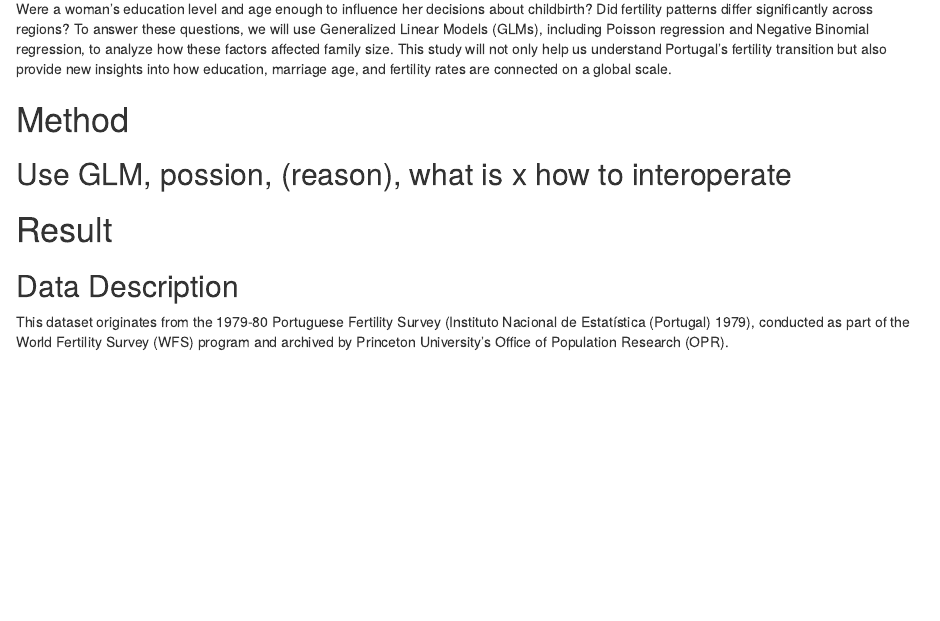
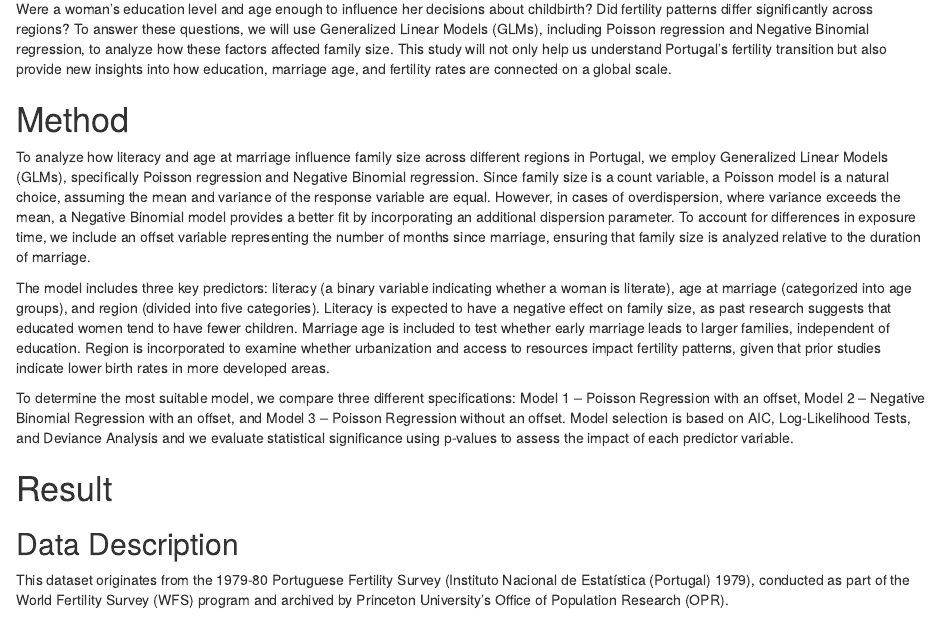
Before and after one commit to Jie-jiao05/Family_Size, an R Markdown document (Paper/Paper.Rmd): the page in a window 1100 px wide, from 920 px down. Rendered offline with R 4.5, knitr and Pandoc, with nearby package versions.

Commit message:
partial method update

```diff
--- a/Paper/Paper.Rmd
+++ b/Paper/Paper.Rmd
@@ -61,7 +61,12 @@ Previous studies provide important background on how education, marriage age, an
 Were a woman's education level and age enough to influence her decisions about childbirth? Did fertility patterns differ significantly across regions? To answer these questions, we will use Generalized Linear Models (GLMs), including Poisson regression and Negative Binomial regression, to analyze how these factors affected family size. This study will not only help us understand Portugal’s fertility transition but also provide new insights into how education, marriage age, and fertility rates are connected on a global scale.
 
 # Method
-## Use GLM, possion,   (reason), what is x how to interoperate
+
+To analyze how literacy and age at marriage influence family size across different regions in Portugal, we employ Generalized Linear Models (GLMs), specifically Poisson regression and Negative Binomial regression. Since family size is a count variable, a Poisson model is a natural choice, assuming the mean and variance of the response variable are equal. However, in cases of overdispersion, where variance exceeds the mean, a Negative Binomial model provides a better fit by incorporating an additional dispersion parameter. To account for differences in exposure time, we include an offset variable representing the number of months since marriage, ensuring that family size is analyzed relative to the duration of marriage.
+
+The model includes three key predictors: literacy (a binary variable indicating whether a woman is literate), age at marriage (categorized into age groups), and region (divided into five categories). Literacy is expected to have a negative effect on family size, as past research suggests that educated women tend to have fewer children. Marriage age is included to test whether early marriage leads to larger families, independent of education. Region is incorporated to examine whether urbanization and access to resources impact fertility patterns, given that prior studies indicate lower birth rates in more developed areas.
+
+To determine the most suitable model, we compare three different specifications: Model 1 – Poisson Regression with an offset, Model 2 – Negative Binomial Regression with an offset, and Model 3 – Poisson Regression without an offset. Model selection is based on AIC, Log-Likelihood Tests, and Deviance Analysis and  we evaluate statistical significance using p-values to assess the impact of each predictor variable.
 
 # Result
 ## Data Description
```
